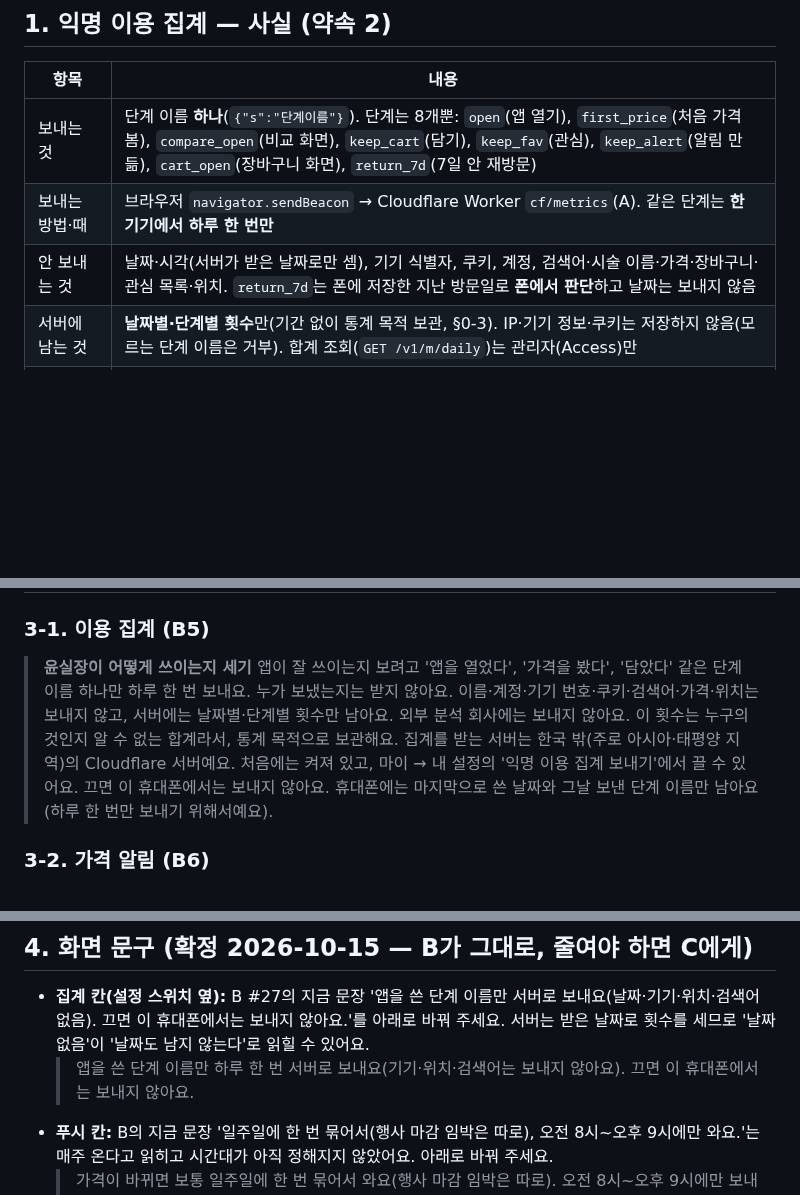
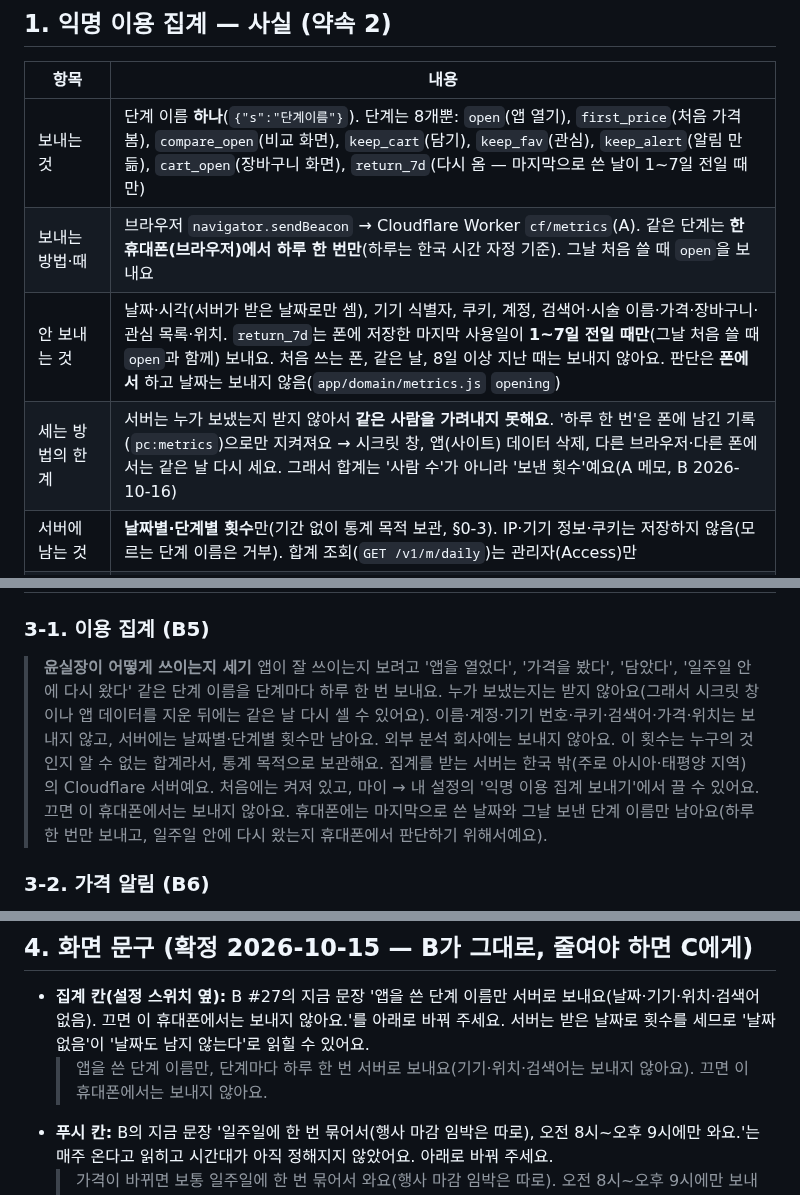
Before and after one commit to lsy2825/skin, a Markdown page: docs/legal/PRIVACY_POLICY_DRAFT.md, 3 parts joined by grey strips. Drawn GitHub-style; blank space fills up the shorter version.

Commit message:
C6: 집계 문장을 B 부탁대로 — return_7d는 마지막 사용일 1~7일 전일 때만, '단계마다 하루 한 번', 같은 사람을 가려내지 않아 시크릿 창·데이터 삭제 뒤 다시 셈
Co-Authored-By: Claude Opus 5.5 <noreply@anthropic.com>
Claude-Session: https://claude.ai/code/session_019KhZ2w4bFpfU4yvMGsK4dy

```diff
--- a/docs/legal/PRIVACY_POLICY_DRAFT.md
+++ b/docs/legal/PRIVACY_POLICY_DRAFT.md
@@ -18,9 +18,10 @@
 
 | 항목 | 내용 |
 |---|---|
-| 보내는 것 | 단계 이름 **하나**(`{"s":"단계이름"}`). 단계는 8개뿐: `open`(앱 열기), `first_price`(처음 가격 봄), `compare_open`(비교 화면), `keep_cart`(담기), `keep_fav`(관심), `keep_alert`(알림 만듦), `cart_open`(장바구니 화면), `return_7d`(7일 안 재방문) |
-| 보내는 방법·때 | 브라우저 `navigator.sendBeacon` → Cloudflare Worker `cf/metrics`(A). 같은 단계는 **한 기기에서 하루 한 번만** |
-| 안 보내는 것 | 날짜·시각(서버가 받은 날짜로만 셈), 기기 식별자, 쿠키, 계정, 검색어·시술 이름·가격·장바구니·관심 목록·위치. `return_7d`는 폰에 저장한 지난 방문일로 **폰에서 판단**하고 날짜는 보내지 않음 |
+| 보내는 것 | 단계 이름 **하나**(`{"s":"단계이름"}`). 단계는 8개뿐: `open`(앱 열기), `first_price`(처음 가격 봄), `compare_open`(비교 화면), `keep_cart`(담기), `keep_fav`(관심), `keep_alert`(알림 만듦), `cart_open`(장바구니 화면), `return_7d`(다시 옴 — 마지막으로 쓴 날이 1~7일 전일 때만) |
+| 보내는 방법·때 | 브라우저 `navigator.sendBeacon` → Cloudflare Worker `cf/metrics`(A). 같은 단계는 **한 휴대폰(브라우저)에서 하루 한 번만**(하루는 한국 시간 자정 기준). 그날 처음 쓸 때 `open`을 보내요 |
+| 안 보내는 것 | 날짜·시각(서버가 받은 날짜로만 셈), 기기 식별자, 쿠키, 계정, 검색어·시술 이름·가격·장바구니·관심 목록·위치. `return_7d`는 폰에 저장한 마지막 사용일이 **1~7일 전일 때만**(그날 처음 쓸 때 `open`과 함께) 보내요. 처음 쓰는 폰, 같은 날, 8일 이상 지난 때는 보내지 않아요. 판단은 **폰에서** 하고 날짜는 보내지 않음(`app/domain/metrics.js` `opening`) |
+| 세는 방법의 한계 | 서버는 누가 보냈는지 받지 않아서 **같은 사람을 가려내지 못해요**. '하루 한 번'은 폰에 남긴 기록(`pc:metrics`)으로만 지켜져요 → 시크릿 창, 앱(사이트) 데이터 삭제, 다른 브라우저·다른 폰에서는 같은 날 다시 세요. 그래서 합계는 '사람 수'가 아니라 '보낸 횟수'예요(A 메모, B 2026-10-16) |
 | 서버에 남는 것 | **날짜별·단계별 횟수**만(기간 없이 통계 목적 보관, §0-3). IP·기기 정보·쿠키는 저장하지 않음(모르는 단계 이름은 거부). 합계 조회(`GET /v1/m/daily`)는 관리자(Access)만 |
 | 네트워크에서 생기는 것 | 요청이 Cloudflare에 닿을 때 IP 등 접속 정보가 전송됨(저장은 안 함). Cloudflare 플랫폼 기본 로그는 `docs/DATA_AND_LEGAL.md` §5 '오류·사용 로그' 행과 같은 취급 — 검토 필요 |
 | 폰에 남는 것 | 기록 하나(`pc:metrics`): 마지막 사용일(한국 시간)과 그날 보낸 단계 이름 — '하루 한 번'과 `return_7d` 판단에 씀. 끄기 설정(`pc:metricsOff`, 휴대폰 단위·계정과 무관). 이미 있던 것: 방문 횟수(`pc:visits`), 이번 탭 집계 표시(`pc:counted`) — 폰 안에서만(B #27) |
@@ -49,9 +50,9 @@
 
 ### 3-1. 이용 집계 (B5)
 > **윤실장이 어떻게 쓰이는지 세기**
-> 앱이 잘 쓰이는지 보려고 '앱을 열었다', '가격을 봤다', '담았다' 같은 단계 이름 하나만 하루 한 번 보내요. 누가 보냈는지는 받지 않아요. 이름·계정·기기 번호·쿠키·검색어·가격·위치는 보내지 않고, 서버에는 날짜별·단계별 횟수만 남아요. 외부 분석 회사에는 보내지 않아요.
+> 앱이 잘 쓰이는지 보려고 '앱을 열었다', '가격을 봤다', '담았다', '일주일 안에 다시 왔다' 같은 단계 이름을 단계마다 하루 한 번 보내요. 누가 보냈는지는 받지 않아요(그래서 시크릿 창이나 앱 데이터를 지운 뒤에는 같은 날 다시 셀 수 있어요). 이름·계정·기기 번호·쿠키·검색어·가격·위치는 보내지 않고, 서버에는 날짜별·단계별 횟수만 남아요. 외부 분석 회사에는 보내지 않아요.
 > 이 횟수는 누구의 것인지 알 수 없는 합계라서, 통계 목적으로 보관해요. 집계를 받는 서버는 한국 밖(주로 아시아·태평양 지역)의 Cloudflare 서버예요.
-> 처음에는 켜져 있고, 마이 → 내 설정의 '익명 이용 집계 보내기'에서 끌 수 있어요. 끄면 이 휴대폰에서는 보내지 않아요. 휴대폰에는 마지막으로 쓴 날짜와 그날 보낸 단계 이름만 남아요(하루 한 번만 보내기 위해서예요).
+> 처음에는 켜져 있고, 마이 → 내 설정의 '익명 이용 집계 보내기'에서 끌 수 있어요. 끄면 이 휴대폰에서는 보내지 않아요. 휴대폰에는 마지막으로 쓴 날짜와 그날 보낸 단계 이름만 남아요(하루 한 번만 보내고, 일주일 안에 다시 왔는지 휴대폰에서 판단하기 위해서예요).
 
 ### 3-2. 가격 알림 (B6)
 > **관심 시술 가격 알림(푸시)**
@@ -66,7 +67,7 @@
 ## 4. 화면 문구 (확정 2026-10-15 — B가 그대로, 줄여야 하면 C에게)
 
 - **집계 칸(설정 스위치 옆):** B #27의 지금 문장 '앱을 쓴 단계 이름만 서버로 보내요(날짜·기기·위치·검색어 없음). 끄면 이 휴대폰에서는 보내지 않아요.'를 아래로 바꿔 주세요. 서버는 받은 날짜로 횟수를 세므로 '날짜 없음'이 '날짜도 남지 않는다'로 읽힐 수 있어요.
-  > 앱을 쓴 단계 이름만 하루 한 번 서버로 보내요(기기·위치·검색어는 보내지 않아요). 끄면 이 휴대폰에서는 보내지 않아요.
+  > 앱을 쓴 단계 이름만, 단계마다 하루 한 번 서버로 보내요(기기·위치·검색어는 보내지 않아요). 끄면 이 휴대폰에서는 보내지 않아요.
 - **푸시 칸:** B의 지금 문장 '일주일에 한 번 묶어서(행사 마감 임박은 따로), 오전 8시~오후 9시에만 와요.'는 매주 온다고 읽히고 시간대가 아직 정해지지 않았어요. 아래로 바꿔 주세요.
   > 가격이 바뀌면 보통 일주일에 한 번 묶어서 와요(행사 마감 임박은 따로).
   > 오전 8시~오후 9시에만 보내요.
```
Also changed, not shown: other parts of docs/legal/PRIVACY_POLICY_DRAFT.md (+2 -0 lines).
